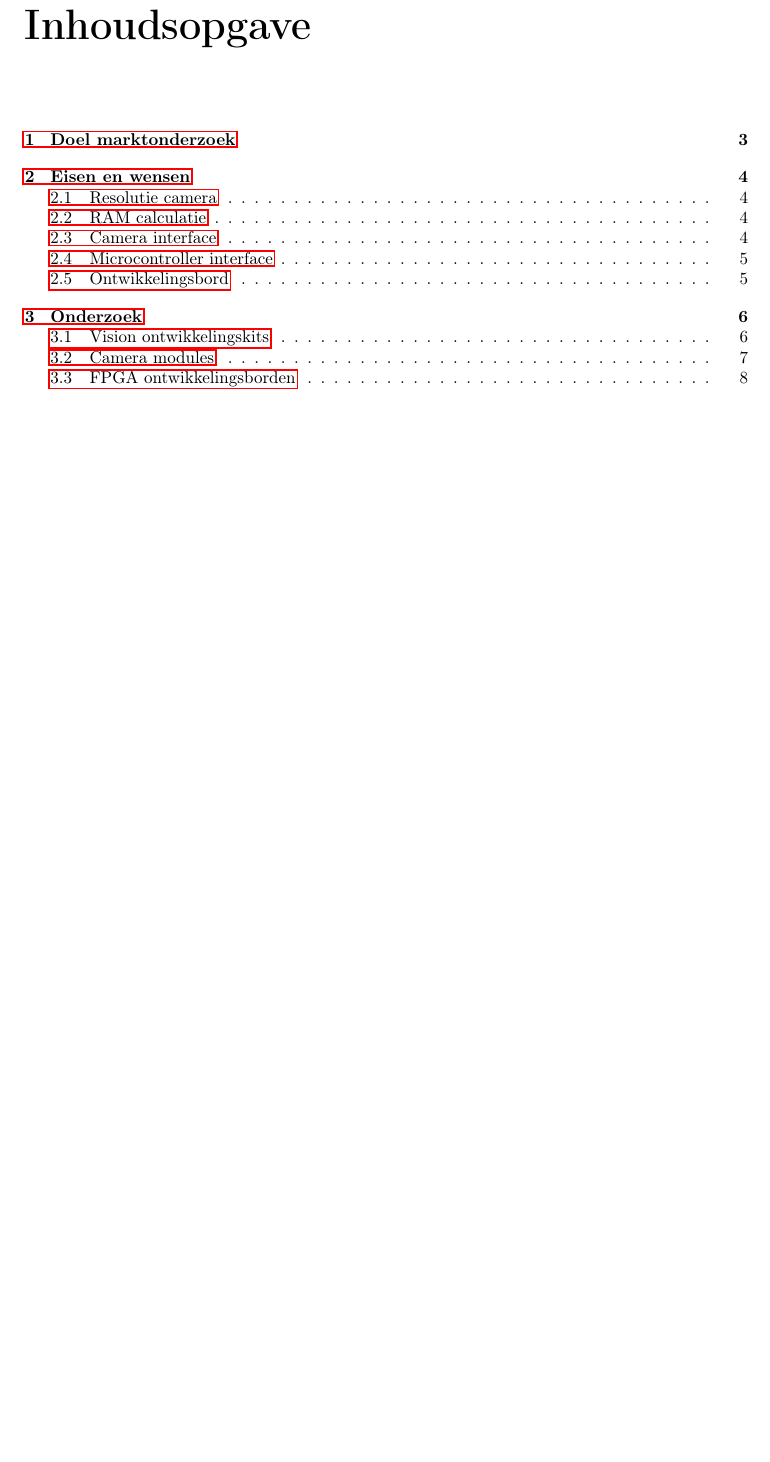
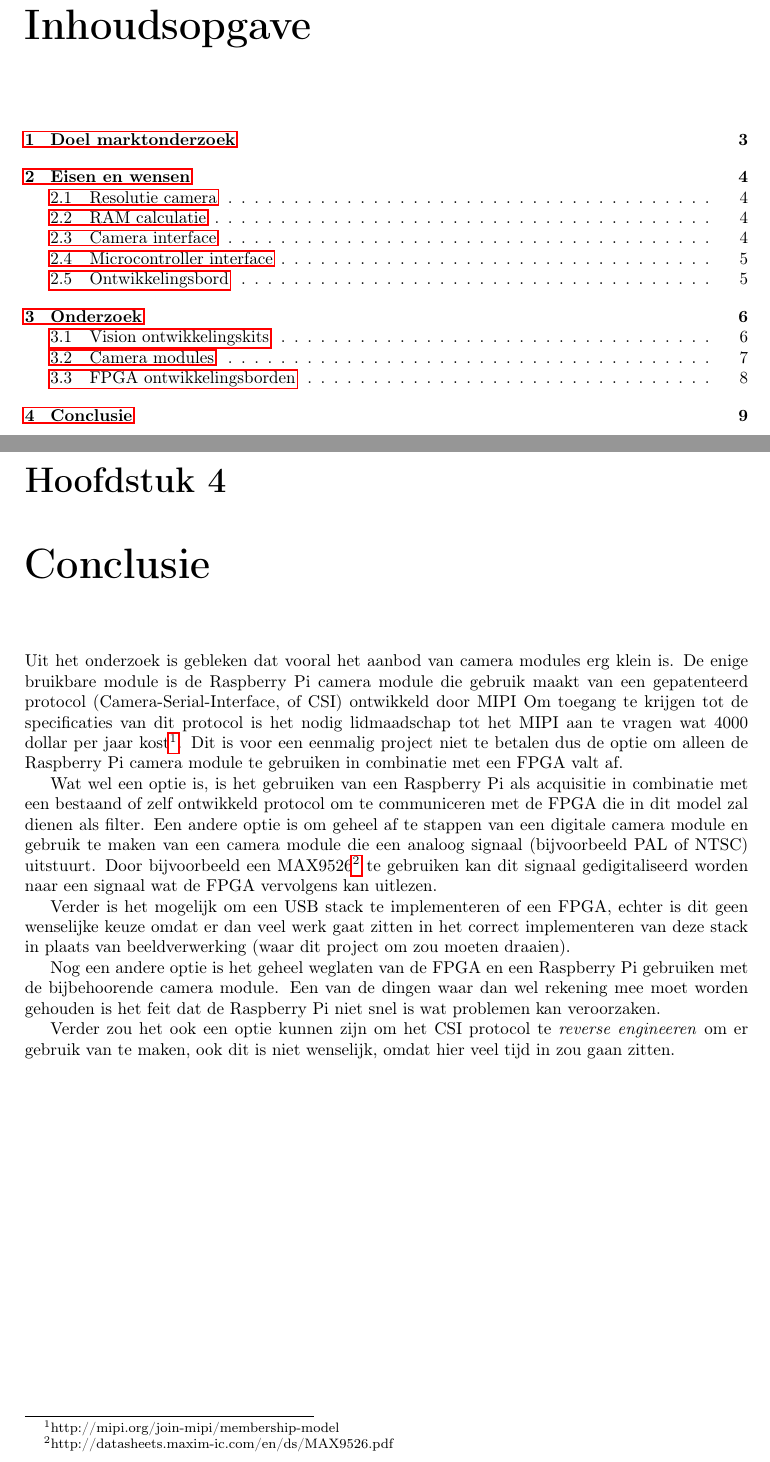
Before and after one commit to autonerf/autonerf-doc, a LaTeX document (marktonderzoek/document.tex, which reads marktonderzoek/chapters/4-conclusie.tex): part of page 2 of 8 before the commit and two parts of pages 2 and 9 of 9 after it, the two joined at a grey line, cut so that both start at the same text, the shorter picture padded with empty space. Compiled offline with pdfLaTeX.

Commit message:
Add chapter "conclusie"

```diff
--- /dev/null
+++ b/marktonderzoek/chapters/4-conclusie.tex
@@ -0,0 +1,33 @@
+\chapter{Conclusie}
+
+Uit het onderzoek is gebleken dat vooral het aanbod van camera modules erg klein
+is. De enige bruikbare module is de Raspberry Pi camera module die gebruik maakt
+van een gepatenteerd protocol (Camera-Serial-Interface, of CSI) ontwikkeld door
+MIPI Om toegang te krijgen tot de specificaties van dit protocol is het nodig
+lidmaadschap tot het MIPI aan te vragen wat 4000 dollar per jaar
+kost\footnote{http://mipi.org/join-mipi/membership-model}. Dit is voor een
+eenmalig project niet te betalen dus de optie om alleen de Raspberry Pi camera
+module te gebruiken in combinatie met een FPGA valt af.
+
+Wat wel een optie is, is het gebruiken van een Raspberry Pi als acquisitie in
+combinatie met een bestaand of zelf ontwikkeld protocol om te communiceren met
+de FPGA die in dit model zal dienen als filter. Een andere optie is om geheel
+af te stappen van een digitale camera module en gebruik te maken van een camera
+module die een analoog signaal (bijvoorbeeld PAL of NTSC) uitstuurt. Door
+bijvoorbeeld een MAX9526\footnote{http://datasheets.maxim-ic.com/en/ds/MAX9526.pdf}
+te gebruiken kan dit signaal gedigitaliseerd worden naar een signaal wat de FPGA
+vervolgens kan uitlezen.
+
+Verder is het mogelijk om een USB stack te implementeren of een FPGA, echter is
+dit geen wenselijke keuze omdat er dan veel werk gaat zitten in het correct
+implementeren van deze stack in plaats van beeldverwerking (waar dit project om
+zou moeten draaien).
+
+Nog een andere optie is het geheel weglaten van de FPGA en een Raspberry Pi
+gebruiken met de bijbehoorende camera module. Een van de dingen waar dan wel
+rekening mee moet worden gehouden is het feit dat de Raspberry Pi niet snel is
+wat problemen kan veroorzaken.
+
+Verder zou het ook een optie kunnen zijn om het CSI protocol te \emph{reverse
+engineeren} om er gebruik van te maken, ook dit is niet wenselijk, omdat hier
+veel tijd in zou gaan zitten.
```
Also changed, not shown: marktonderzoek/document.tex (+1 -0 lines).
